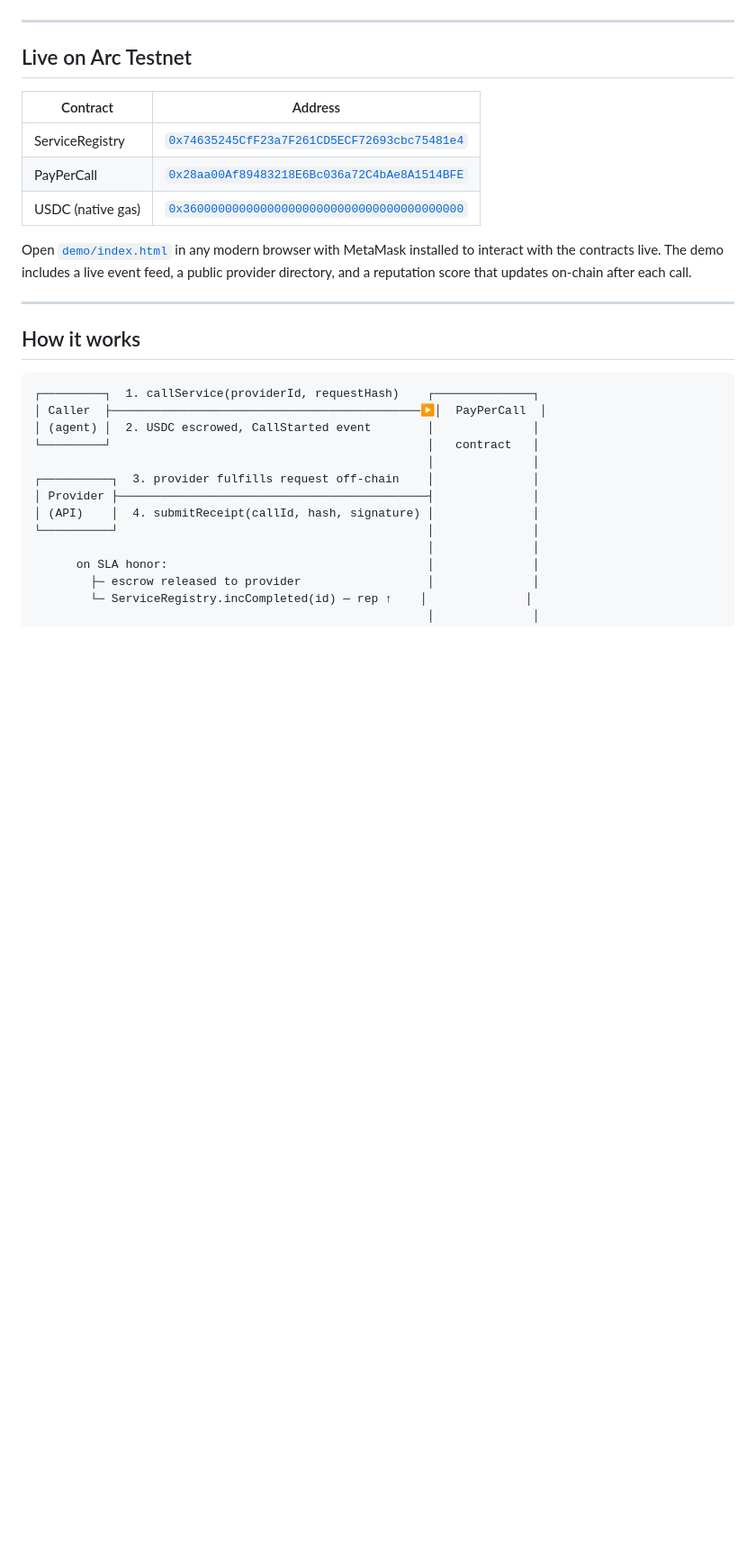
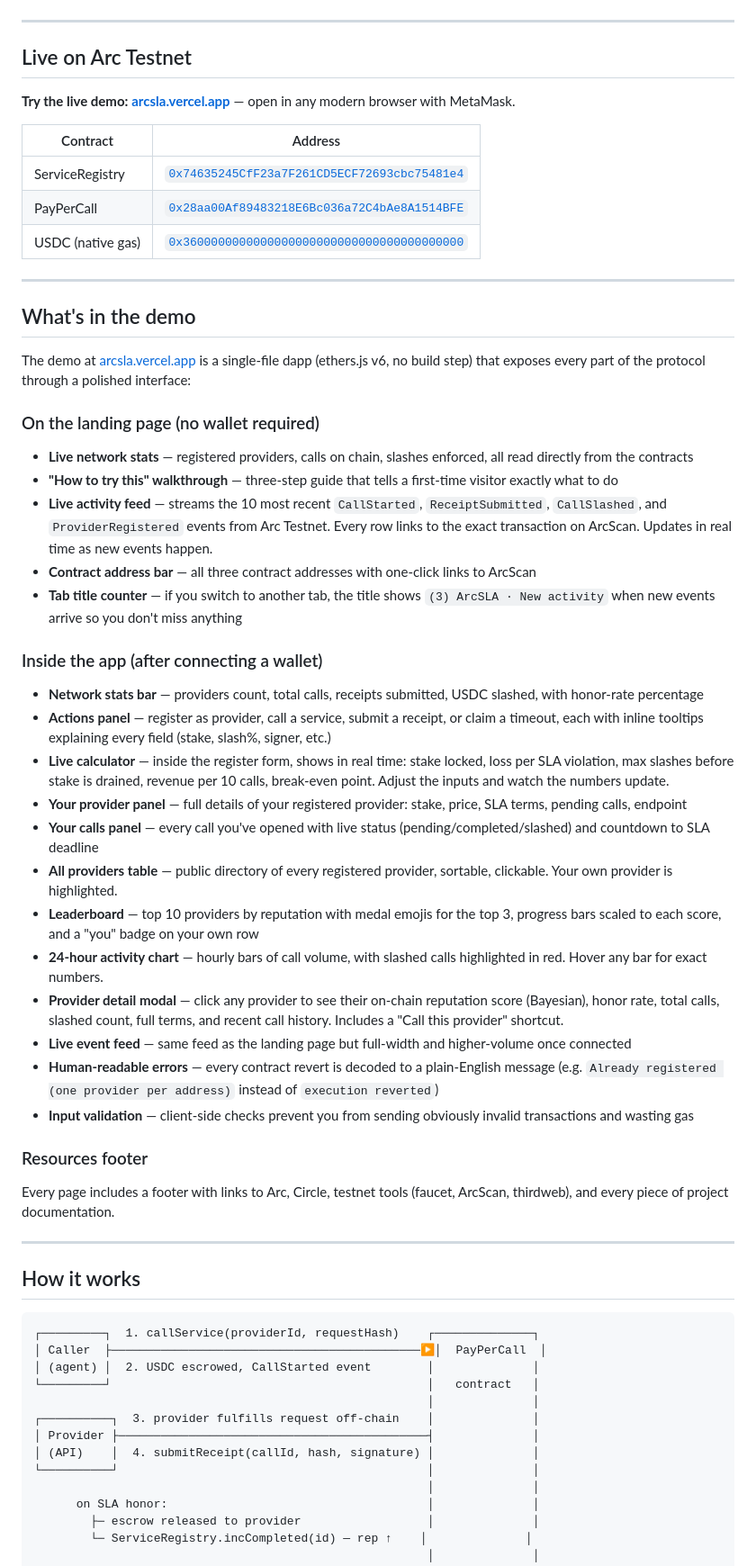
Before and after one commit to muazzezwq/arcsla, a Markdown page: README.md, the part around the change. Shown at 90% size. Rendered like a GitHub page; blank space fills up the shorter version.

Commit message:
Document all demo features in README (leaderboard, chart, calculator, etc.)

```diff
--- a/README.md
+++ b/README.md
@@ -67,13 +67,46 @@ Arc solves all three: [USDC is native gas](https://docs.arc.network/arc/concepts
 
 ## Live on Arc Testnet
 
+**Try the live demo:** [**arcsla.vercel.app**](https://arcsla.vercel.app) — open in any modern browser with MetaMask.
+
 | Contract | Address |
 | --- | --- |
 | ServiceRegistry | [`0x74635245CfF23a7F261CD5ECF72693cbc75481e4`](https://testnet.arcscan.app/address/0x74635245CfF23a7F261CD5ECF72693cbc75481e4) |
 | PayPerCall | [`0x28aa00Af89483218E6Bc036a72C4bAe8A1514BFE`](https://testnet.arcscan.app/address/0x28aa00Af89483218E6Bc036a72C4bAe8A1514BFE) |
 | USDC (native gas) | [`0x3600000000000000000000000000000000000000`](https://testnet.arcscan.app/address/0x3600000000000000000000000000000000000000) |
 
-Open [`demo/index.html`](./demo/index.html) in any modern browser with MetaMask installed to interact with the contracts live. The demo includes a live event feed, a public provider directory, and a reputation score that updates on-chain after each call.
+---
+
+## What's in the demo
+
+The demo at [arcsla.vercel.app](https://arcsla.vercel.app) is a single-file dapp (ethers.js v6, no build step) that exposes every part of the protocol through a polished interface:
+
+### On the landing page (no wallet required)
+
+- **Live network stats** — registered providers, calls on chain, slashes enforced, all read directly from the contracts
+- **"How to try this" walkthrough** — three-step guide that tells a first-time visitor exactly what to do
+- **Live activity feed** — streams the 10 most recent `CallStarted`, `ReceiptSubmitted`, `CallSlashed`, and `ProviderRegistered` events from Arc Testnet. Every row links to the exact transaction on ArcScan. Updates in real time as new events happen.
+- **Contract address bar** — all three contract addresses with one-click links to ArcScan
+- **Tab title counter** — if you switch to another tab, the title shows `(3) ArcSLA · New activity` when new events arrive so you don't miss anything
+
+### Inside the app (after connecting a wallet)
+
+- **Network stats bar** — providers count, total calls, receipts submitted, USDC slashed, with honor-rate percentage
+- **Actions panel** — register as provider, call a service, submit a receipt, or claim a timeout, each with inline tooltips explaining every field (stake, slash%, signer, etc.)
+- **Live calculator** — inside the register form, shows in real time: stake locked, loss per SLA violation, max slashes before stake is drained, revenue per 10 calls, break-even point. Adjust the inputs and watch the numbers update.
+- **Your provider panel** — full details of your registered provider: stake, price, SLA terms, pending calls, endpoint
+- **Your calls panel** — every call you've opened with live status (pending/completed/slashed) and countdown to SLA deadline
+- **All providers table** — public directory of every registered provider, sortable, clickable. Your own provider is highlighted.
+- **Leaderboard** — top 10 providers by reputation with medal emojis for the top 3, progress bars scaled to each score, and a "you" badge on your own row
+- **24-hour activity chart** — hourly bars of call volume, with slashed calls highlighted in red. Hover any bar for exact numbers.
+- **Provider detail modal** — click any provider to see their on-chain reputation score (Bayesian), honor rate, total calls, slashed count, full terms, and recent call history. Includes a "Call this provider" shortcut.
+- **Live event feed** — same feed as the landing page but full-width and higher-volume once connected
+- **Human-readable errors** — every contract revert is decoded to a plain-English message (e.g. `Already registered (one provider per address)` instead of `execution reverted`)
+- **Input validation** — client-side checks prevent you from sending obviously invalid transactions and wasting gas
+
+### Resources footer
+
+Every page includes a footer with links to Arc, Circle, testnet tools (faucet, ArcScan, thirdweb), and every piece of project documentation.
 
 ---
 
```
